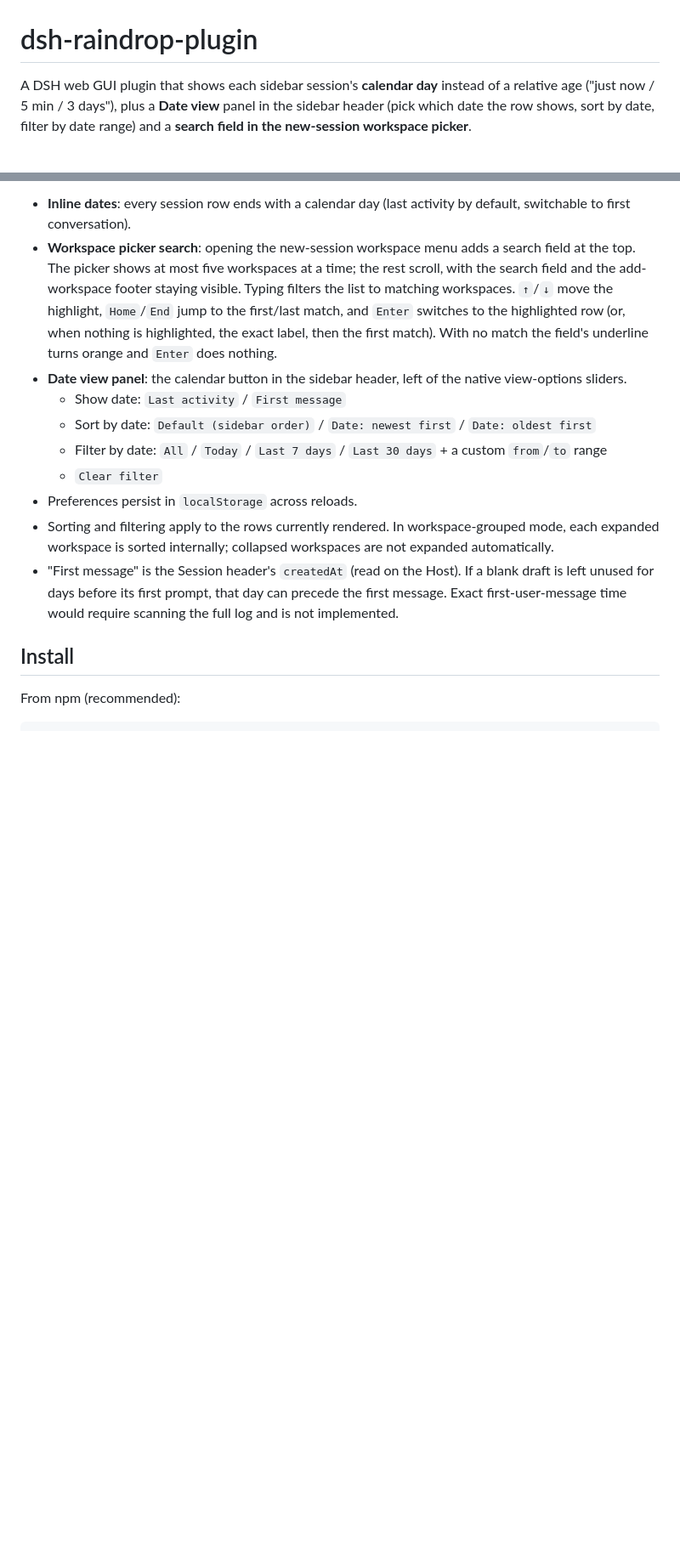
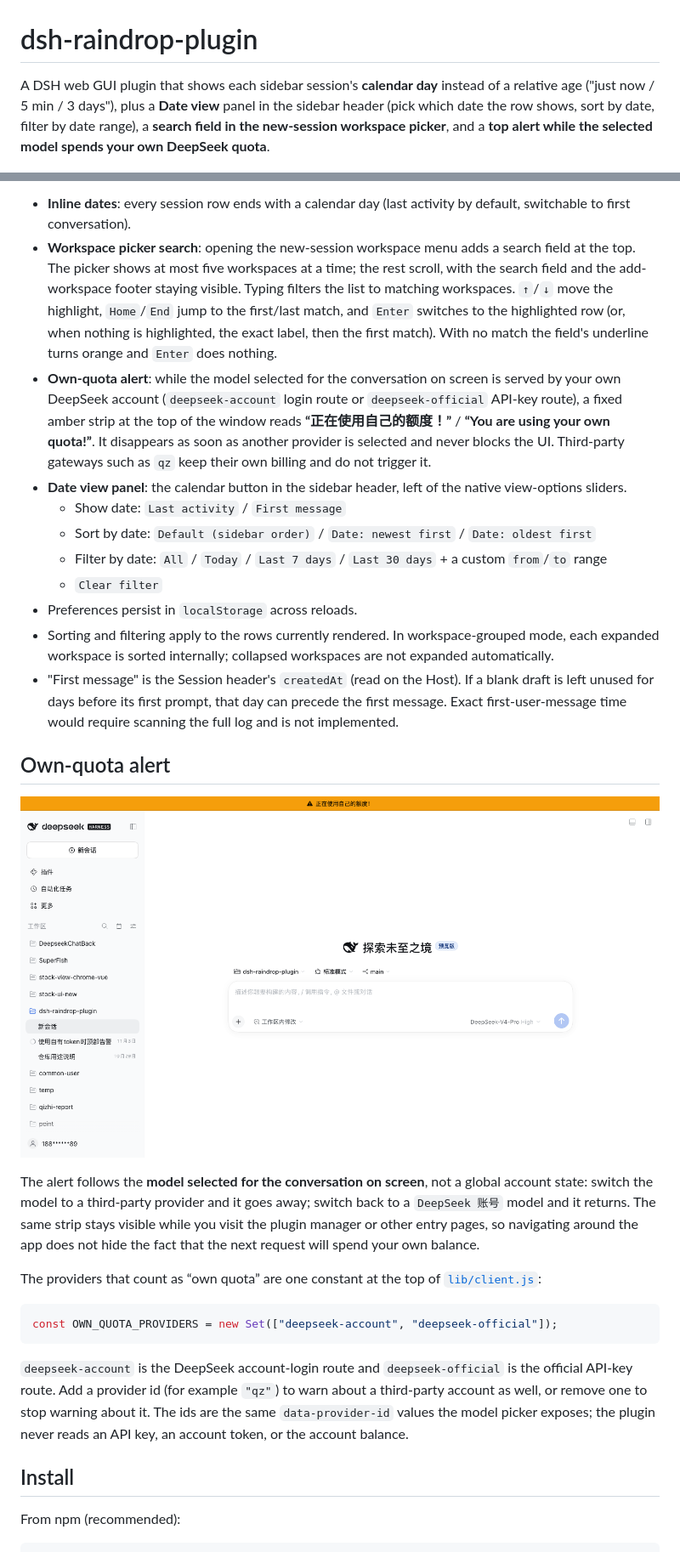
Before and after one commit to Raindtop/dsh-raindrop-plugin, a Markdown page: README.md, 2 parts joined by grey strips. Shown at 85% size. Drawn GitHub-style; pictures changed too: docs/own-quota.png (added); blank space fills up the shorter version.

Commit message:
feat: warn when the selected model spends the user's own quota

````diff
--- a/README.md
+++ b/README.md
@@ -1,6 +1,6 @@
 # dsh-raindrop-plugin
 
-A DSH web GUI plugin that shows each sidebar session's **calendar day** instead of a relative age ("just now / 5 min / 3 days"), plus a **Date view** panel in the sidebar header (pick which date the row shows, sort by date, filter by date range) and a **search field in the new-session workspace picker**.
+A DSH web GUI plugin that shows each sidebar session's **calendar day** instead of a relative age ("just now / 5 min / 3 days"), plus a **Date view** panel in the sidebar header (pick which date the row shows, sort by date, filter by date range), a **search field in the new-session workspace picker**, and a **top alert while the selected model spends your own DeepSeek quota**.
 
 ![Sidebar date view](docs/preview.png)
 
@@ -15,6 +15,7 @@ Sessions outside the current year include the year (`2025年10月29日`); the En
 
 - **Inline dates**: every session row ends with a calendar day (last activity by default, switchable to first conversation).
 - **Workspace picker search**: opening the new-session workspace menu adds a search field at the top. The picker shows at most five workspaces at a time; the rest scroll, with the search field and the add-workspace footer staying visible. Typing filters the list to matching workspaces. `↑`/`↓` move the highlight, `Home`/`End` jump to the first/last match, and `Enter` switches to the highlighted row (or, when nothing is highlighted, the exact label, then the first match). With no match the field's underline turns orange and `Enter` does nothing.
+- **Own-quota alert**: while the model selected for the conversation on screen is served by your own DeepSeek account (`deepseek-account` login route or `deepseek-official` API-key route), a fixed amber strip at the top of the window reads **“正在使用自己的额度！”** / **“You are using your own quota!”**. It disappears as soon as another provider is selected and never blocks the UI. Third-party gateways such as `qz` keep their own billing and do not trigger it.
 - **Date view panel**: the calendar button in the sidebar header, left of the native view-options sliders.
   - Show date: `Last activity` / `First message`
   - Sort by date: `Default (sidebar order)` / `Date: newest first` / `Date: oldest first`
@@ -23,6 +24,20 @@ Sessions outside the current year include the year (`2025年10月29日`); the En
 - Preferences persist in `localStorage` across reloads.
 - Sorting and filtering apply to the rows currently rendered. In workspace-grouped mode, each expanded workspace is sorted internally; collapsed workspaces are not expanded automatically.
 - "First message" is the Session header's `createdAt` (read on the Host). If a blank draft is left unused for days before its first prompt, that day can precede the first message. Exact first-user-message time would require scanning the full log and is not implemented.
+
+## Own-quota alert
+
+![Own-quota alert](docs/own-quota.png)
+
+The alert follows the **model selected for the conversation on screen**, not a global account state: switch the model to a third-party provider and it goes away; switch back to a `DeepSeek 账号` model and it returns. The same strip stays visible while you visit the plugin manager or other entry pages, so navigating around the app does not hide the fact that the next request will spend your own balance.
+
+The providers that count as “own quota” are one constant at the top of [`lib/client.js`](lib/client.js):
+
+```js
+const OWN_QUOTA_PROVIDERS = new Set(["deepseek-account", "deepseek-official"]);
+```
+
+`deepseek-account` is the DeepSeek account-login route and `deepseek-official` is the official API-key route. Add a provider id (for example `"qz"`) to warn about a third-party account as well, or remove one to stop warning about it. The ids are the same `data-provider-id` values the model picker exposes; the plugin never reads an API key, an account token, or the account balance.
 
 ## Install
 
````
Also changed, not shown: other parts of README.md (+7 -2 lines), README.zh.md (+23 -3 lines), 2 other files.
